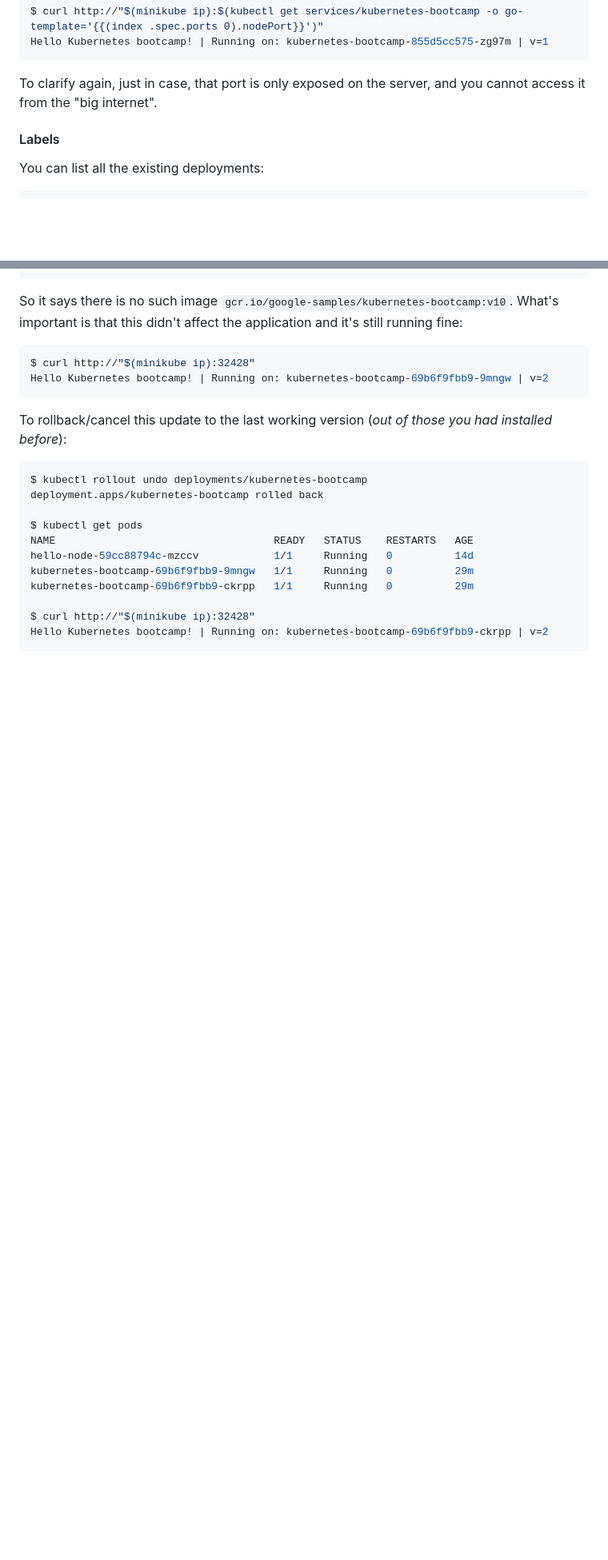
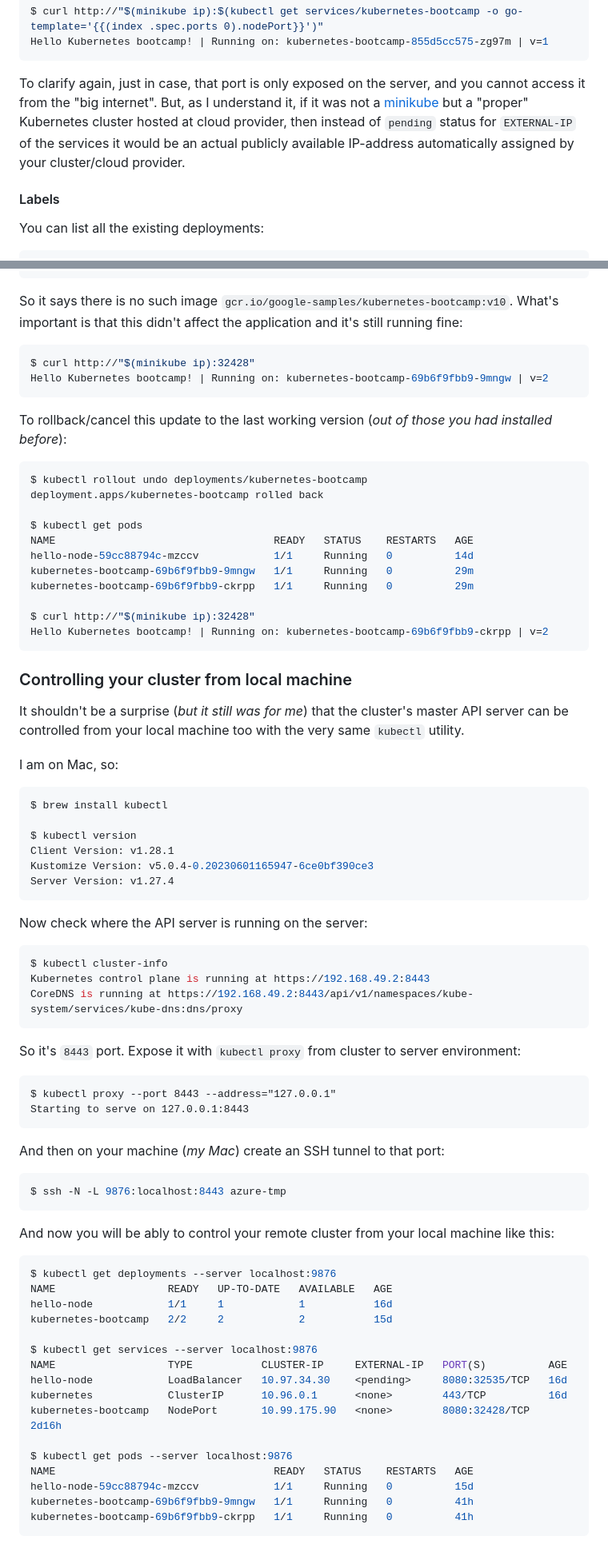
Before and after one commit to retifrav/scraps, a Markdown page: _linux/kubernetes.md, 2 parts joined by grey strips. Shown: that part at 80% size. Drawn GitHub-style; blank space fills up the shorter version.

Commit message:
Kubernetes: Controlling your cluster from local machine

````diff
--- a/_linux/kubernetes.md
+++ b/_linux/kubernetes.md
@@ -678,7 +679,7 @@ $ curl http://"$(minikube ip):$(kubectl get services/kubernetes-bootcamp -o go-t
 Hello Kubernetes bootcamp! | Running on: kubernetes-bootcamp-855d5cc575-zg97m | v=1
 ```
 
-To clarify again, just in case, that port is only exposed on the server, and you cannot access it from the "big internet".
+To clarify again, just in case, that port is only exposed on the server, and you cannot access it from the "big internet". But, as I understand it, if it was not a [minikube](#minikube) but a "proper" Kubernetes cluster hosted at cloud provider, then instead of `pending` status for `EXTERNAL-IP` of the services it would be an actual publicly available IP-address automatically assigned by your cluster/cloud provider.
 
 #### Labels
 
@@ -1137,3 +1138,60 @@ kubernetes-bootcamp-69b6f9fbb9-ckrpp   1/1     Running   0          29m
 $ curl http://"$(minikube ip):32428"
 Hello Kubernetes bootcamp! | Running on: kubernetes-bootcamp-69b6f9fbb9-ckrpp | v=2
 ```
+
+### Controlling your cluster from local machine
+
+It shouldn't be a surprise (*but it still was for me*) that the cluster's master API server can be controlled from your local machine too with the very same `kubectl` utility.
+
+I am on Mac, so:
+
+``` sh
+$ brew install kubectl
+
+$ kubectl version
+Client Version: v1.28.1
+Kustomize Version: v5.0.4-0.20230601165947-6ce0bf390ce3
+Server Version: v1.27.4
+```
+
+Now check where the API server is running on the server:
+
+``` sh
+$ kubectl cluster-info
+Kubernetes control plane is running at https://192.168.49.2:8443
+CoreDNS is running at https://192.168.49.2:8443/api/v1/namespaces/kube-system/services/kube-dns:dns/proxy
+```
+
+So it's `8443` port. Expose it with `kubectl proxy` from cluster to server environment:
+
+```
+$ kubectl proxy --port 8443 --address="127.0.0.1"
+Starting to serve on 127.0.0.1:8443
+```
+
+And then on your machine (*my Mac*) create an SSH tunnel to that port:
+
+``` sh
+$ ssh -N -L 9876:localhost:8443 azure-tmp
+```
+
+And now you will be ably to control your remote cluster from your local machine like this:
+
+``` sh
+$ kubectl get deployments --server localhost:9876
+NAME                  READY   UP-TO-DATE   AVAILABLE   AGE
+hello-node            1/1     1            1           16d
+kubernetes-bootcamp   2/2     2            2           15d
+
+$ kubectl get services --server localhost:9876
+NAME                  TYPE           CLUSTER-IP     EXTERNAL-IP   PORT(S)          AGE
+hello-node            LoadBalancer   10.97.34.30    <pending>     8080:32535/TCP   16d
+kubernetes            ClusterIP      10.96.0.1      <none>        443/TCP          16d
+kubernetes-bootcamp   NodePort       10.99.175.90   <none>        8080:32428/TCP   2d16h
+
+$ kubectl get pods --server localhost:9876
+NAME                                   READY   STATUS    RESTARTS   AGE
+hello-node-59cc88794c-mzccv            1/1     Running   0          15d
+kubernetes-bootcamp-69b6f9fbb9-9mngw   1/1     Running   0          41h
+kubernetes-bootcamp-69b6f9fbb9-ckrpp   1/1     Running   0          41h
+```
````
Also changed, not shown: other parts of _linux/kubernetes.md (+1 -0 lines).
